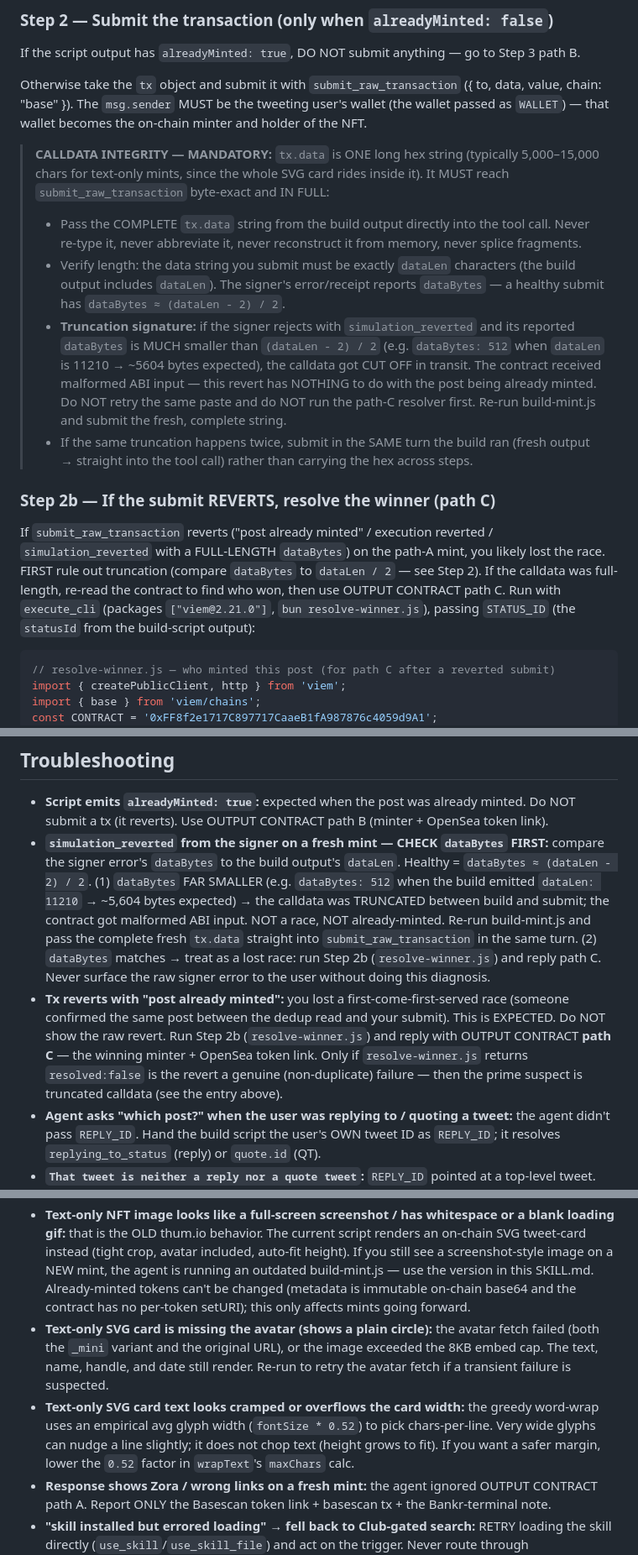
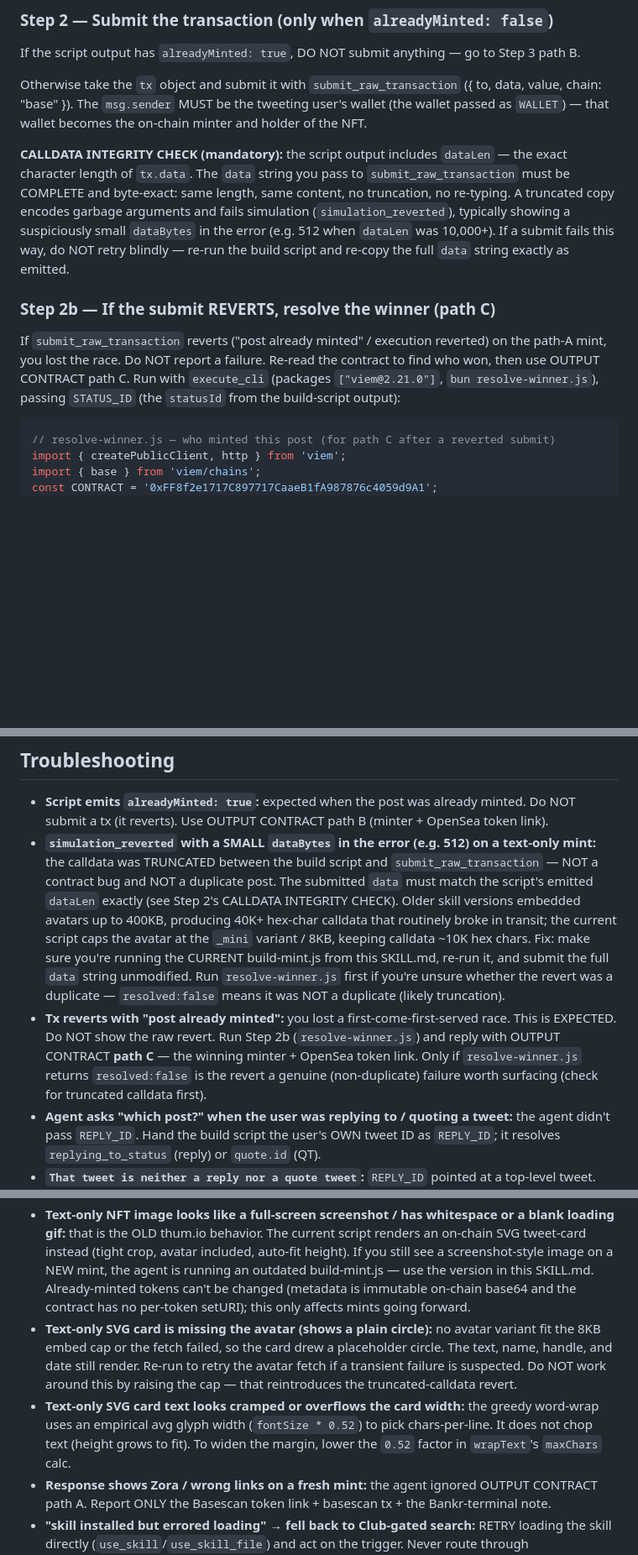
Before and after one commit to Antification/Postmint, a Markdown page: SKILL.md, 3 parts joined by grey strips. Shown at 84% size. GitHub-like rendering; blank space fills up the shorter version.

````diff
--- a/SKILL.md
+++ b/SKILL.md
@@ -318,15 +303,11 @@ If the script output has `alreadyMinted: true`, DO NOT submit anything — go to
 
 Otherwise take the `tx` object and submit it with `submit_raw_transaction` ({ to, data, value, chain: "base" }). The `msg.sender` MUST be the tweeting user's wallet (the wallet passed as `WALLET`) — that wallet becomes the on-chain minter and holder of the NFT.
 
-> **CALLDATA INTEGRITY — MANDATORY:** `tx.data` is ONE long hex string (typically 5,000–15,000 chars for text-only mints, since the whole SVG card rides inside it). It MUST reach `submit_raw_transaction` byte-exact and IN FULL:
-> - Pass the COMPLETE `tx.data` string from the build output directly into the tool call. Never re-type it, never abbreviate it, never reconstruct it from memory, never splice fragments.
-> - Verify length: the data string you submit must be exactly `dataLen` characters (the build output includes `dataLen`). The signer's error/receipt reports `dataBytes` — a healthy submit has `dataBytes ≈ (dataLen - 2) / 2`.
-> - **Truncation signature:** if the signer rejects with `simulation_reverted` and its reported `dataBytes` is MUCH smaller than `(dataLen - 2) / 2` (e.g. `dataBytes: 512` when `dataLen` is 11210 → ~5604 bytes expected), the calldata got CUT OFF in transit. The contract received malformed ABI input — this revert has NOTHING to do with the post being already minted. Do NOT retry the same paste and do NOT run the path-C resolver first. Re-run build-mint.js and submit the fresh, complete string.
-> - If the same truncation happens twice, submit in the SAME turn the build ran (fresh output → straight into the tool call) rather than carrying the hex across steps.
+**CALLDATA INTEGRITY CHECK (mandatory):** the script output includes `dataLen` — the exact character length of `tx.data`. The `data` string you pass to `submit_raw_transaction` must be COMPLETE and byte-exact: same length, same content, no truncation, no re-typing. A truncated copy encodes garbage arguments and fails simulation (`simulation_reverted`), typically showing a suspiciously small `dataBytes` in the error (e.g. 512 when `dataLen` was 10,000+). If a submit fails this way, do NOT retry blindly — re-run the build script and re-copy the full `data` string exactly as emitted.
 
 ### Step 2b — If the submit REVERTS, resolve the winner (path C)
 
-If `submit_raw_transaction` reverts ("post already minted" / execution reverted / `simulation_reverted` with a FULL-LENGTH `dataBytes`) on the path-A mint, you likely lost the race. FIRST rule out truncation (compare `dataBytes` to `dataLen / 2` — see Step 2). If the calldata was full-length, re-read the contract to find who won, then use OUTPUT CONTRACT path C. Run with `execute_cli` (packages `["viem@2.21.0"]`, `bun resolve-winner.js`), passing `STATUS_ID` (the `statusId` from the build-script output):
+If `submit_raw_transaction` reverts ("post already minted" / execution reverted) on the path-A mint, you lost the race. Do NOT report a failure. Re-read the contract to find who won, then use OUTPUT CONTRACT path C. Run with `execute_cli` (packages `["viem@2.21.0"]`, `bun resolve-winner.js`), passing `STATUS_ID` (the `statusId` from the build-script output):
 
 ```javascript
 // resolve-winner.js — who minted this post (for path C after a reverted submit)
@@ -391,16 +371,16 @@ Use `<openseaCollection>` if only the collection link is present. OpenSea IS all
 ## Troubleshooting
 
 - **Script emits `alreadyMinted: true`:** expected when the post was already minted. Do NOT submit a tx (it reverts). Use OUTPUT CONTRACT path B (minter + OpenSea token link).
-- **`simulation_reverted` from the signer on a fresh mint — CHECK `dataBytes` FIRST:** compare the signer error's `dataBytes` to the build output's `dataLen`. Healthy = `dataBytes ≈ (dataLen - 2) / 2`. (1) `dataBytes` FAR SMALLER (e.g. `dataBytes: 512` when the build emitted `dataLen: 11210` → ~5,604 bytes expected) → the calldata was TRUNCATED between build and submit; the contract got malformed ABI input. NOT a race, NOT already-minted. Re-run build-mint.js and pass the complete fresh `tx.data` straight into `submit_raw_transaction` in the same turn. (2) `dataBytes` matches → treat as a lost race: run Step 2b (`resolve-winner.js`) and reply path C. Never surface the raw signer error to the user without doing this diagnosis.
-- **Tx reverts with "post already minted":** you lost a first-come-first-served race (someone confirmed the same post between the dedup read and your submit). This is EXPECTED. Do NOT show the raw revert. Run Step 2b (`resolve-winner.js`) and reply with OUTPUT CONTRACT **path C** — the winning minter + OpenSea token link. Only if `resolve-winner.js` returns `resolved:false` is the revert a genuine (non-duplicate) failure — then the prime suspect is truncated calldata (see the entry above).
+- **`simulation_reverted` with a SMALL `dataBytes` in the error (e.g. 512) on a text-only mint:** the calldata was TRUNCATED between the build script and `submit_raw_transaction` — NOT a contract bug and NOT a duplicate post. The submitted `data` must match the script's emitted `dataLen` exactly (see Step 2's CALLDATA INTEGRITY CHECK). Older skill versions embedded avatars up to 400KB, producing 40K+ hex-char calldata that routinely broke in transit; the current script caps the avatar at the `_mini` variant / 8KB, keeping calldata ~10K hex chars. Fix: make sure you're running the CURRENT build-mint.js from this SKILL.md, re-run it, and submit the full `data` string unmodified. Run `resolve-winner.js` first if you're unsure whether the revert was a duplicate — `resolved:false` means it was NOT a duplicate (likely truncation).
+- **Tx reverts with "post already minted":** you lost a first-come-first-served race. This is EXPECTED. Do NOT show the raw revert. Run Step 2b (`resolve-winner.js`) and reply with OUTPUT CONTRACT **path C** — the winning minter + OpenSea token link. Only if `resolve-winner.js` returns `resolved:false` is the revert a genuine (non-duplicate) failure worth surfacing (check for truncated calldata first).
 - **Agent asks "which post?" when the user was replying to / quoting a tweet:** the agent didn't pass `REPLY_ID`. Hand the build script the user's OWN tweet ID as `REPLY_ID`; it resolves `replying_to_status` (reply) or `quote.id` (QT).
 - **`That tweet is neither a reply nor a quote tweet`:** `REPLY_ID` pointed at a top-level tweet. Ask for the target URL.
 - **`parent/quoted may be protected/deleted`:** the target tweet is unavailable via fxtwitter. Nothing to mint; tell the user the original post isn't publicly accessible.
 - **GIF/video NFT shows only a still, no motion:** the marketplace doesn't render `animation_url`, or the mp4 CDN link expired. The poster `image` always renders; motion depends on the marketplace + a live Twitter CDN mp4. Nothing to fix on-chain — metadata is immutable.
 - **GIF/video NFT has no image at all:** the media had no resolvable `thumbnail_url`/poster; the script then falls back to the on-chain SVG tweet-card. If you see a blank, re-run — a transient fxtwitter response may have lacked the poster field.
 - **Text-only NFT image looks like a full-screen screenshot / has whitespace or a blank loading gif:** that is the OLD thum.io behavior. The current script renders an on-chain SVG tweet-card instead (tight crop, avatar included, auto-fit height). If you still see a screenshot-style image on a NEW mint, the agent is running an outdated build-mint.js — use the version in this SKILL.md. Already-minted tokens can't be changed (metadata is immutable on-chain base64 and the contract has no per-token setURI); this only affects mints going forward.
-- **Text-only SVG card is missing the avatar (shows a plain circle):** the avatar fetch failed (both the `_mini` variant and the original URL), or the image exceeded the 8KB embed cap. The text, name, handle, and date still render. Re-run to retry the avatar fetch if a transient failure is suspected.
-- **Text-only SVG card text looks cramped or overflows the card width:** the greedy word-wrap uses an empirical avg glyph width (`fontSize * 0.52`) to pick chars-per-line. Very wide glyphs can nudge a line slightly; it does not chop text (height grows to fit). If you want a safer margin, lower the `0.52` factor in `wrapText`'s `maxChars` calc.
+- **Text-only SVG card is missing the avatar (shows a plain circle):** no avatar variant fit the 8KB embed cap or the fetch failed, so the card drew a placeholder circle. The text, name, handle, and date still render. Re-run to retry the avatar fetch if a transient failure is suspected. Do NOT work around this by raising the cap — that reintroduces the truncated-calldata revert.
+- **Text-only SVG card text looks cramped or overflows the card width:** the greedy word-wrap uses an empirical avg glyph width (`fontSize * 0.52`) to pick chars-per-line. It does not chop text (height grows to fit). To widen the margin, lower the `0.52` factor in `wrapText`'s `maxChars` calc.
 - **Response shows Zora / wrong links on a fresh mint:** the agent ignored OUTPUT CONTRACT path A. Report ONLY the Basescan token link + basescan tx + the Bankr-terminal note.
 - **"skill installed but errored loading" → fell back to Club-gated search:** RETRY loading the skill directly (`use_skill`/`use_skill_file`) and act on the trigger. Never route through `search_skills` (Club-gated).
 
````
Also changed, not shown: other parts of SKILL.md (+26 -42 lines).
